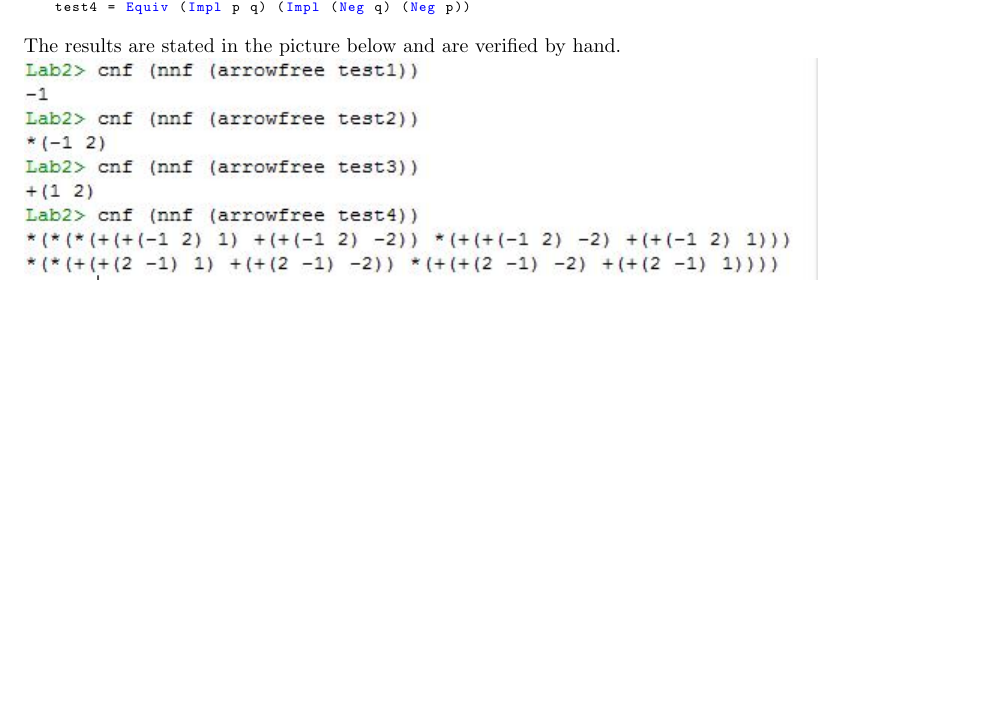
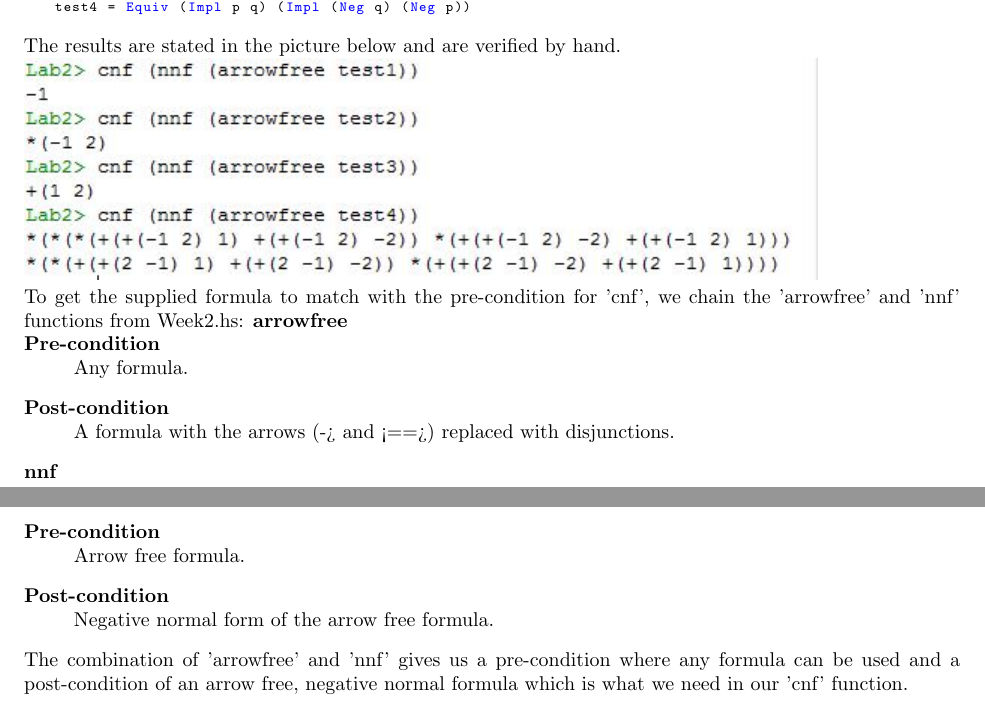
Before and after one commit to CindyBerghuizen/SoftwareTesting, a LaTeX document (Week2/Lab2.tex): part of page 2 of 2 before the commit and two parts of pages 2 and 3 of 3 after it, the two joined at a grey line, cut so that both start at the same text, the shorter picture padded with empty space. Compiled offline with pdfLaTeX.

Commit message:
Some stuff about arrowfree and nnf

```diff
--- a/Week2/Lab2.tex
+++ b/Week2/Lab2.tex
@@ -163,5 +163,22 @@ The results are stated in the picture below and are verified by hand.
 
 \includegraphics{Knipsel2}
 
+To get the supplied formula to match with the pre-condition for 'cnf', we chain the 'arrowfree' and 'nnf' functions from Week2.hs:
+\textbf{arrowfree}
+\begin{description}
+  \item[Pre-condition] \hfill \\
+  Any formula.
+  \item[Post-condition] \hfill \\
+  A formula with the arrows (-> and <==>) replaced with disjunctions.
+\end{description}
+
+\textbf{nnf}
+\begin{description}
+  \item[Pre-condition] \hfill \\
+  Arrow free formula.
+  \item[Post-condition] \hfill \\
+  Negative normal form of the arrow free formula.
+\end{description}
+The combination of 'arrowfree' and 'nnf' gives us a pre-condition where any formula can be used and a post-condition of an arrow free, negative normal formula which is what we need in our 'cnf' function.
 
 \end{document}
```
